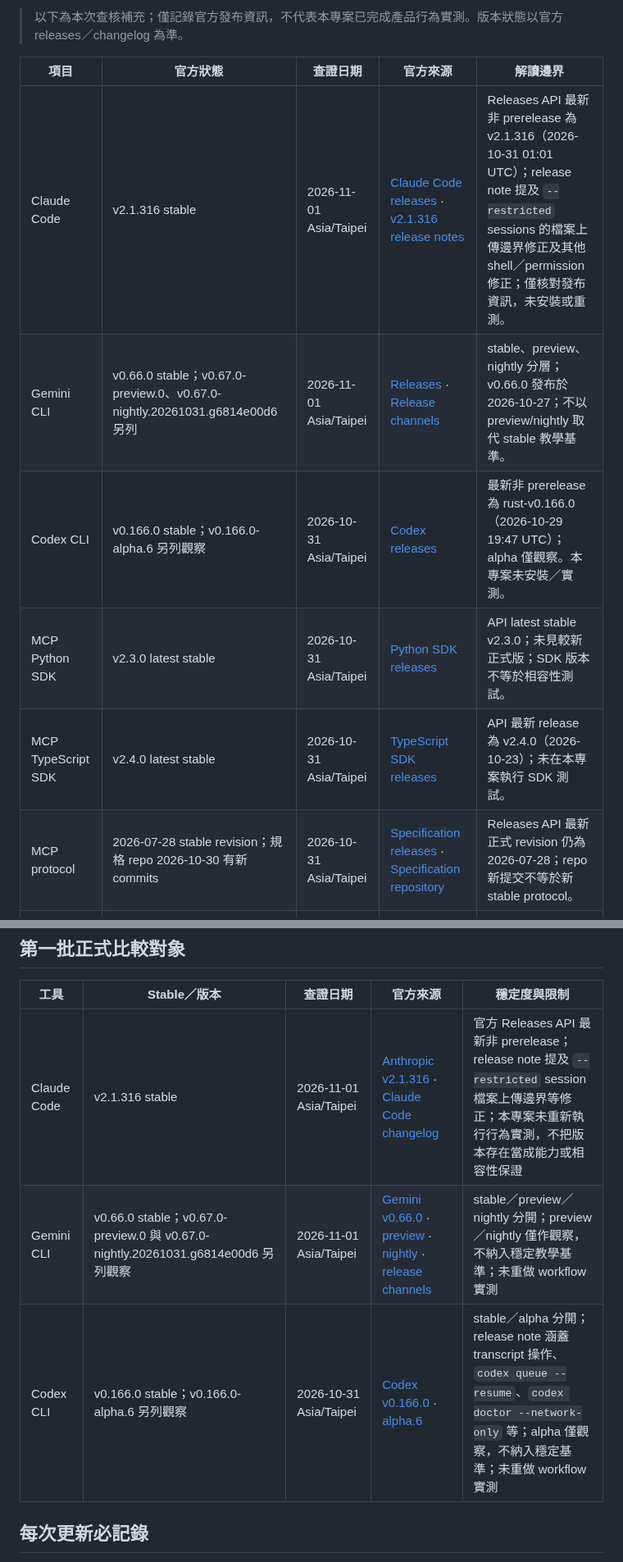
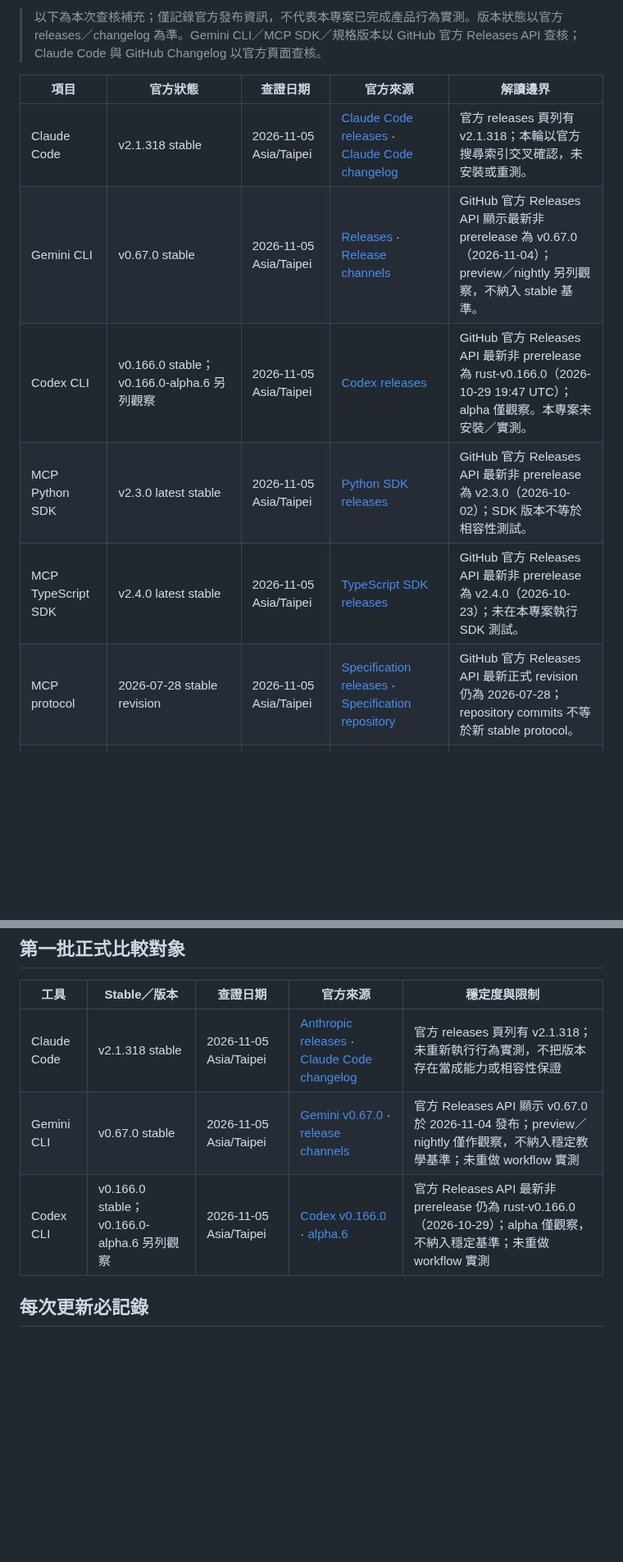
Before and after one commit to vincent8910/ai_coding_knowledge, a Markdown page: TOOL-VERSION-TRACKING.md, 2 parts joined by grey strips. Shown at 82% size. GitHub-like rendering; blank space fills up the shorter version.

Commit message:
docs: refresh official tool versions 2026-11-05

```diff
--- a/TOOL-VERSION-TRACKING.md
+++ b/TOOL-VERSION-TRACKING.md
@@ -6,23 +6,23 @@
 
-> 以下為本次查核補充；僅記錄官方發布資訊，不代表本專案已完成產品行為實測。版本狀態以官方 releases／changelog 為準。
+> 以下為本次查核補充；僅記錄官方發布資訊，不代表本專案已完成產品行為實測。版本狀態以官方 releases／changelog 為準。Gemini CLI／MCP SDK／規格版本以 GitHub 官方 Releases API 查核；Claude Code 與 GitHub Changelog 以官方頁面查核。
 
 | 項目 | 官方狀態 | 查證日期 | 官方來源 | 解讀邊界 |
 |---|---|---|---|---|
-| Claude Code | v2.1.316 stable | 2026-11-01 Asia/Taipei | [Claude Code releases](https://github.com/anthropics/claude-code/releases) · [v2.1.316 release notes](https://github.com/anthropics/claude-code/releases/tag/v2.1.316) | Releases API 最新非 prerelease 為 v2.1.316（2026-10-31 01:01 UTC）；release note 提及 `--restricted` sessions 的檔案上傳邊界修正及其他 shell／permission 修正；僅核對發布資訊，未安裝或重測。 |
-| Gemini CLI | v0.66.0 stable；v0.67.0-preview.0、v0.67.0-nightly.20261031.g6814e00d6 另列 | 2026-11-01 Asia/Taipei | [Releases](https://github.com/google-gemini/gemini-cli/releases) · [Release channels](https://github.com/google-gemini/gemini-cli/blob/main/docs/changelogs/index.md) | stable、preview、nightly 分層；v0.66.0 發布於 2026-10-27；不以 preview/nightly 取代 stable 教學基準。 |
-| Codex CLI | v0.166.0 stable；v0.166.0-alpha.6 另列觀察 | 2026-10-31 Asia/Taipei | [Codex releases](https://github.com/openai/codex/releases) | 最新非 prerelease 為 rust-v0.166.0（2026-10-29 19:47 UTC）；alpha 僅觀察。本專案未安裝／實測。 |
-| MCP Python SDK | v2.3.0 latest stable | 2026-10-31 Asia/Taipei | [Python SDK releases](https://github.com/modelcontextprotocol/python-sdk/releases) | API latest stable v2.3.0；未見較新正式版；SDK 版本不等於相容性測試。 |
-| MCP TypeScript SDK | v2.4.0 latest stable | 2026-10-31 Asia/Taipei | [TypeScript SDK releases](https://github.com/modelcontextprotocol/typescript-sdk/releases) | API 最新 release 為 v2.4.0（2026-10-23）；未在本專案執行 SDK 測試。 |
-| MCP protocol | 2026-07-28 stable revision；規格 repo 2026-10-30 有新 commits | 2026-10-31 Asia/Taipei | [Specification releases](https://github.com/modelcontextprotocol/specification/releases) · [Specification repository](https://github.com/modelcontextprotocol/specification) | Releases API 最新正式 revision 仍為 2026-07-28；repo 新提交不等於新 stable protocol。 |
+| Claude Code | v2.1.318 stable | 2026-11-05 Asia/Taipei | [Claude Code releases](https://github.com/anthropics/claude-code/releases) · [Claude Code changelog](https://code.claude.com/docs/en/changelog) | 官方 releases 頁列有 v2.1.318；本輪以官方搜尋索引交叉確認，未安裝或重測。 |
+| Gemini CLI | v0.67.0 stable | 2026-11-05 Asia/Taipei | [Releases](https://github.com/google-gemini/gemini-cli/releases) · [Release channels](https://github.com/google-gemini/gemini-cli/blob/main/docs/changelogs/index.md) | GitHub 官方 Releases API 顯示最新非 prerelease 為 v0.67.0（2026-11-04）；preview／nightly 另列觀察，不納入 stable 基準。 |
+| Codex CLI | v0.166.0 stable；v0.166.0-alpha.6 另列觀察 | 2026-11-05 Asia/Taipei | [Codex releases](https://github.com/openai/codex/releases) | GitHub 官方 Releases API 最新非 prerelease 為 rust-v0.166.0（2026-10-29 19:47 UTC）；alpha 僅觀察。本專案未安裝／實測。 |
+| MCP Python SDK | v2.3.0 latest stable | 2026-11-05 Asia/Taipei | [Python SDK releases](https://github.com/modelcontextprotocol/python-sdk/releases) | GitHub 官方 Releases API 最新非 prerelease 為 v2.3.0（2026-10-02）；SDK 版本不等於相容性測試。 |
+| MCP TypeScript SDK | v2.4.0 latest stable | 2026-11-05 Asia/Taipei | [TypeScript SDK releases](https://github.com/modelcontextprotocol/typescript-sdk/releases) | GitHub 官方 Releases API 最新非 prerelease 為 v2.4.0（2026-10-23）；未在本專案執行 SDK 測試。 |
+| MCP protocol | 2026-07-28 stable revision | 2026-11-05 Asia/Taipei | [Specification releases](https://github.com/modelcontextprotocol/specification/releases) · [Specification repository](https://github.com/modelcontextprotocol/specification) | GitHub 官方 Releases API 最新正式 revision 仍為 2026-07-28；repository commits 不等於新 stable protocol。 |
 | GitHub Copilot／MCP | GitHub-verified MCP servers public preview；connected cloud experience 已 GA（付費方案） | 2026-10-31 Asia/Taipei | [Verified MCP connectors](https://github.blog/changelog/2026-10-28-connect-your-tools-to-copilot-without-all-the-setup/) · [Connected cloud experience](https://github.blog/changelog/2026-10-28-work-from-anywhere-with-a-new-connected-copilot-cloud-experience/) | 方案、管理員政策及 rollout 有限制；屬 Copilot 特定能力，不推論三個正式比較 CLI，也未在本專案實測。 |
 
 ## 第一批正式比較對象
 
 | 工具 | Stable／版本 | 查證日期 | 官方來源 | 穩定度與限制 |
 |---|---|---|---|---|
-| Claude Code | v2.1.316 stable | 2026-11-01 Asia/Taipei | [Anthropic v2.1.316](https://github.com/anthropics/claude-code/releases/tag/v2.1.316) · [Claude Code changelog](https://code.claude.com/docs/en/changelog) | 官方 Releases API 最新非 prerelease；release note 提及 `--restricted` session 檔案上傳邊界等修正；本專案未重新執行行為實測，不把版本存在當成能力或相容性保證 |
-| Gemini CLI | v0.66.0 stable；v0.67.0-preview.0 與 v0.67.0-nightly.20261031.g6814e00d6 另列觀察 | 2026-11-01 Asia/Taipei | [Gemini v0.66.0](https://github.com/google-gemini/gemini-cli/releases/tag/v0.66.0) · [preview](https://github.com/google-gemini/gemini-cli/releases/tag/v0.67.0-preview.0) · [nightly](https://github.com/google-gemini/gemini-cli/releases/tag/v0.67.0-nightly.20261031.g6814e00d6) · [release channels](https://github.com/google-gemini/gemini-cli#release-channels) | stable／preview／nightly 分開；preview／nightly 僅作觀察，不納入穩定教學基準；未重做 workflow 實測 |
-| Codex CLI | v0.166.0 stable；v0.166.0-alpha.6 另列觀察 | 2026-10-31 Asia/Taipei | [Codex v0.166.0](https://github.com/openai/codex/releases/tag/rust-v0.166.0) · [alpha.6](https://github.com/openai/codex/releases/tag/rust-v0.166.0-alpha.6) | stable／alpha 分開；release note 涵蓋 transcript 操作、`codex queue --resume`、`codex doctor --network-only` 等；alpha 僅觀察，不納入穩定基準；未重做 workflow 實測 |
+| Claude Code | v2.1.318 stable | 2026-11-05 Asia/Taipei | [Anthropic releases](https://github.com/anthropics/claude-code/releases) · [Claude Code changelog](https://code.claude.com/docs/en/changelog) | 官方 releases 頁列有 v2.1.318；未重新執行行為實測，不把版本存在當成能力或相容性保證 |
+| Gemini CLI | v0.67.0 stable | 2026-11-05 Asia/Taipei | [Gemini v0.67.0](https://github.com/google-gemini/gemini-cli/releases/tag/v0.67.0) · [release channels](https://github.com/google-gemini/gemini-cli/blob/main/docs/changelogs/index.md) | 官方 Releases API 顯示 v0.67.0 於 2026-11-04 發布；preview／nightly 僅作觀察，不納入穩定教學基準；未重做 workflow 實測 |
+| Codex CLI | v0.166.0 stable；v0.166.0-alpha.6 另列觀察 | 2026-11-05 Asia/Taipei | [Codex v0.166.0](https://github.com/openai/codex/releases/tag/rust-v0.166.0) · [alpha.6](https://github.com/openai/codex/releases/tag/rust-v0.166.0-alpha.6) | 官方 Releases API 最新非 prerelease 仍為 rust-v0.166.0（2026-10-29）；alpha 僅觀察，不納入穩定基準；未重做 workflow 實測 |
 
 ## 每次更新必記錄
 
```
Also changed, not shown: other parts of TOOL-VERSION-TRACKING.md (+1 -1 lines).
